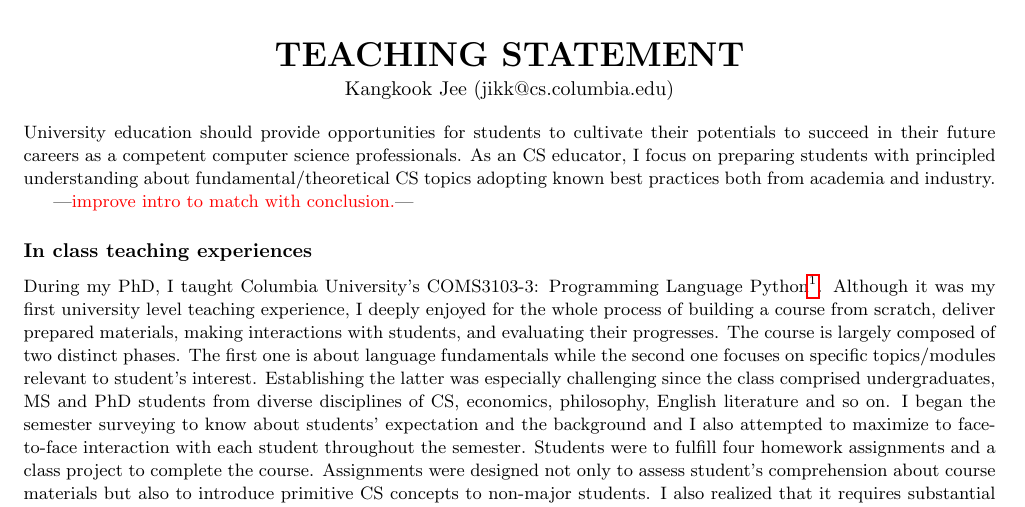
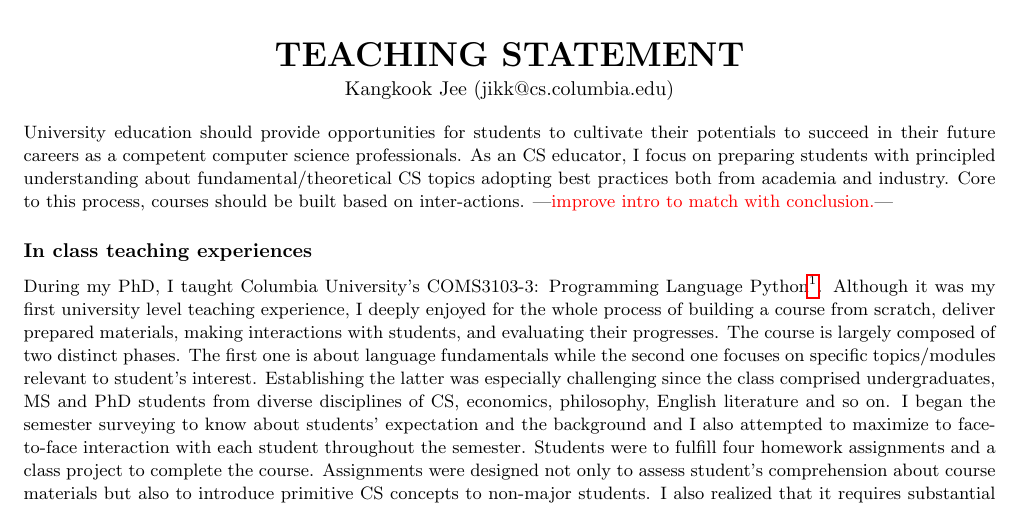
Before and after one commit to jikk/jikk_web, a LaTeX document (application/tea.tex): part of the page, cut so that both start at the same text. Compiled offline with pdfLaTeX.

Commit message:
local change

```diff
--- a/application/tea.tex
+++ b/application/tea.tex
@@ -58,14 +58,14 @@
 \begin{center} {\LARGE \bf TEACHING STATEMENT}\\ \vspace*{0.1cm} {\normalsize
 Kangkook Jee (jikk@cs.columbia.edu)} \end{center}
 % Begin with my teaching philosophy.
-University education should provide opportunities for students to cultivate their
-potentials to succeed in their future careers as a competent computer science
-professionals.
+University education should provide opportunities for students to cultivate
+their potentials to succeed in their future careers as a competent computer
+science professionals.
 %
 As an CS educator, I focus on preparing students with principled understanding
-about fundamental/theoretical CS topics adopting known best practices both
-from academia and industry.
-
+about fundamental/theoretical CS topics adopting best practices both from
+academia and industry. Core to this process, courses should be built based on
+inter-actions.
 \jikk{improve intro to match with conclusion.}
 
 
```
